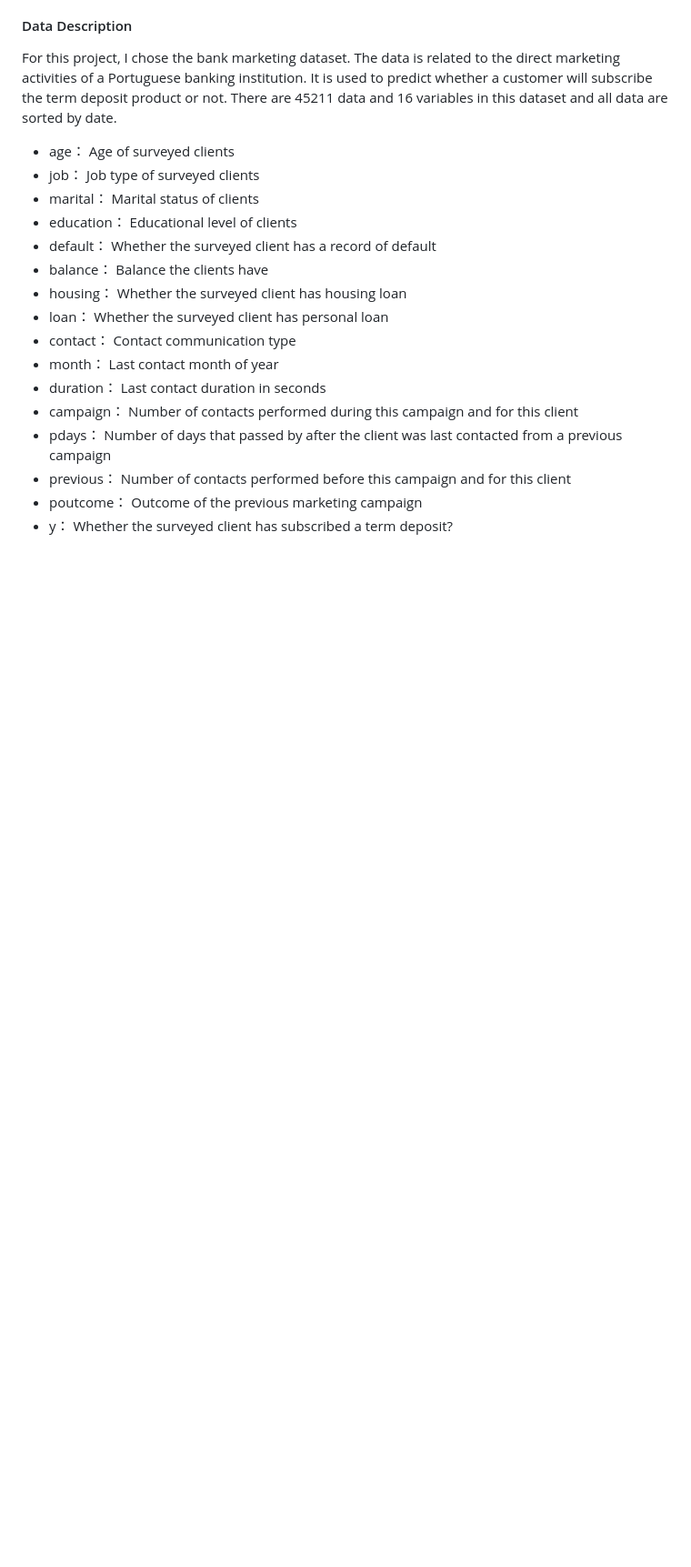
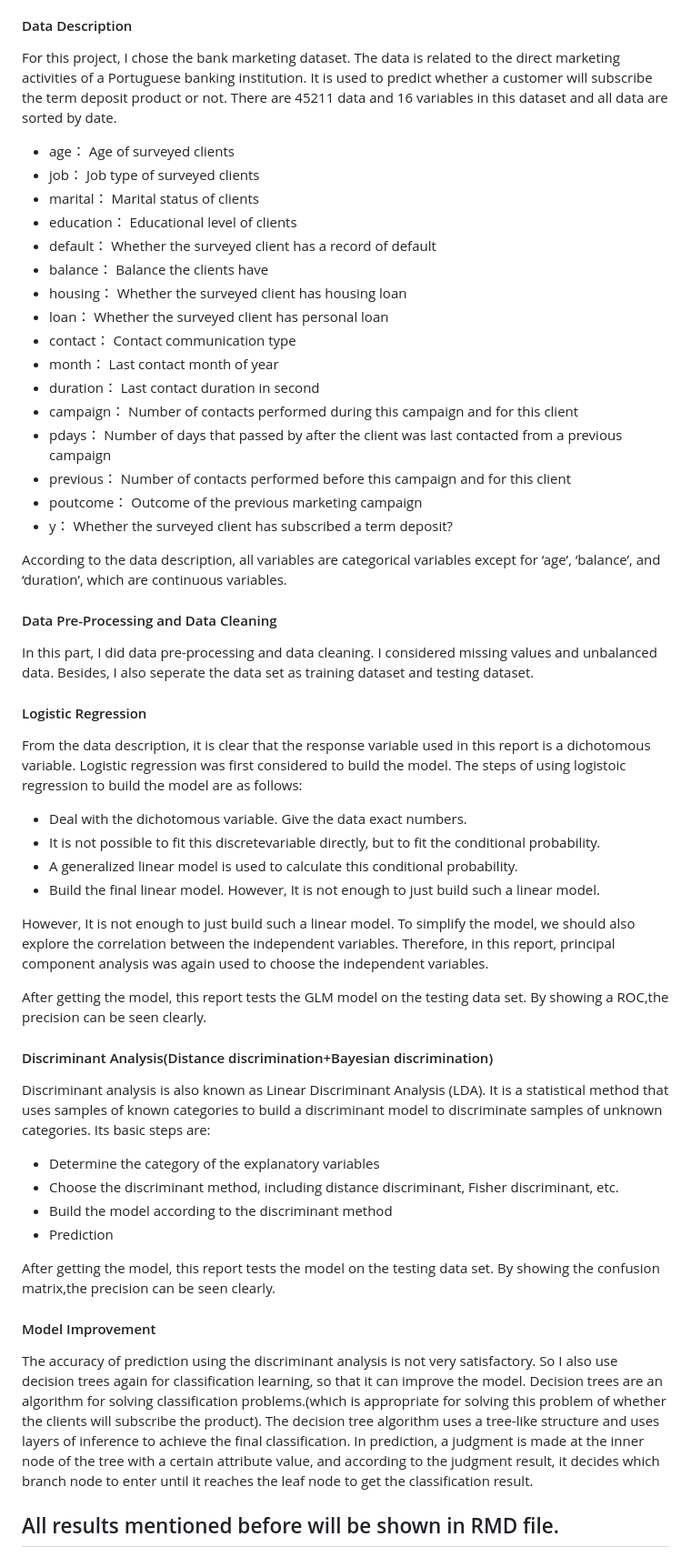
Before and after one commit to beauty-yuwen/R, a Markdown page: multivariate statistical analysis/readme.md, the part around the change. Shown at 91% size. Drawn GitHub-style; blank space fills up the shorter version.

```diff
--- a/multivariate statistical analysis/readme.md
+++ b/multivariate statistical analysis/readme.md
@@ -27,10 +27,46 @@ For this project, I chose the bank marketing dataset. The data is related to the
 * loan：     Whether the surveyed client has personal loan
 * contact：         Contact communication type
 * month：       Last contact month of year
-* duration：        Last contact duration in seconds
+* duration：        Last contact duration in second
 * campaign：      Number of contacts performed during this campaign and for this client
 * pdays： Number of days that passed by after the client was last contacted from a previous
 campaign
 * previous： Number of contacts performed before this campaign and for this client
 * poutcome： Outcome of the previous marketing campaign
 * y： Whether the surveyed client has subscribed a term deposit?
+
+According to the data description, all variables are categorical variables except for ‘age’, ‘balance’, and ‘duration’, which are continuous variables.
+#### Data Pre-Processing and Data Cleaning
+In this part, I did data pre-processing and data cleaning. I considered missing values and unbalanced data. Besides, I also seperate the data set as training dataset and testing dataset.
+#### Logistic Regression
+From the data description, it is clear that the response variable used in this report is a dichotomous variable. Logistic regression was first considered to build the model.
+The steps of using logistoic regression to
+build the model are as follows:
+* Deal with the dichotomous variable. Give the data exact numbers.
+* It is not possible to fit this discretevariable directly, but to fit the conditional
+probability.
+* A generalized linear model is used to calculate this conditional probability.
+* Build the final linear model. However, It is not enough to just build such a linear model.
+
+However, It is not enough to just build such a linear model. To simplify the model, we should also explore the correlation between the independent variables. Therefore, in this report, principal
+component analysis was again used to choose the independent variables.
+
+After getting the model, this report tests the GLM model on the testing data set. By
+showing a ROC,the precision can be seen clearly.
+#### Discriminant Analysis(Distance discrimination+Bayesian discrimination)
+Discriminant analysis is also known as Linear Discriminant Analysis (LDA). It is a
+statistical method that uses samples of known categories to build a discriminant model to discriminate samples of unknown categories. Its basic steps are:
+* Determine the category of the explanatory variables
+* Choose the discriminant method, including distance discriminant, Fisher discriminant, etc.
+* Build the model according to the discriminant method
+* Prediction
+
+After getting the model, this report tests the model on the testing data set. By
+showing the confusion matrix,the precision can be seen clearly.
+#### Model Improvement
+The accuracy of prediction using the discriminant analysis is not very satisfactory. So I also use decision trees again for classification learning, so that it can improve the model. Decision trees are an algorithm for solving classification problems.(which is appropriate for solving this problem of
+whether the clients will subscribe the product). The decision tree algorithm uses a tree-like structure and uses layers of inference to achieve the final classification.
+In prediction, a judgment is made at the inner node of the tree with a certain attribute value, and according to the judgment result, it decides which branch node to enter until it reaches the leaf node
+to get the classification result.
+
+## All results mentioned before will be shown in RMD file.
```
